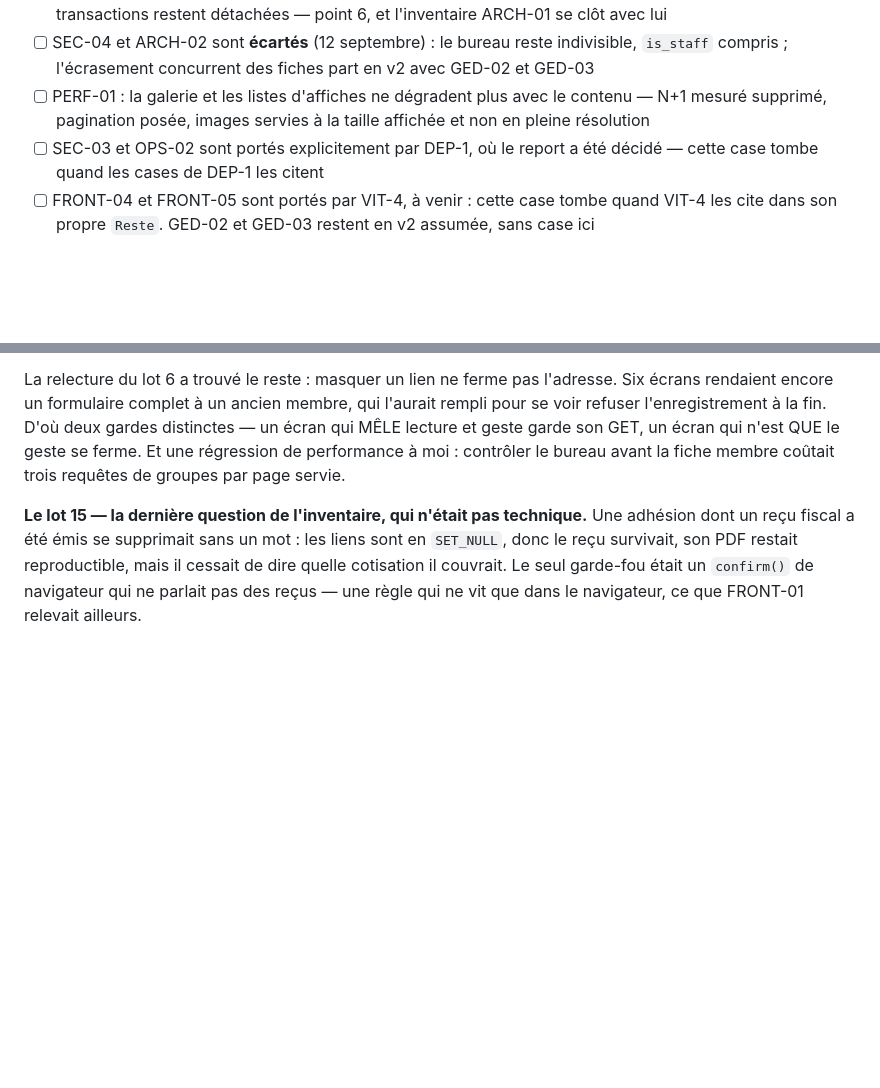
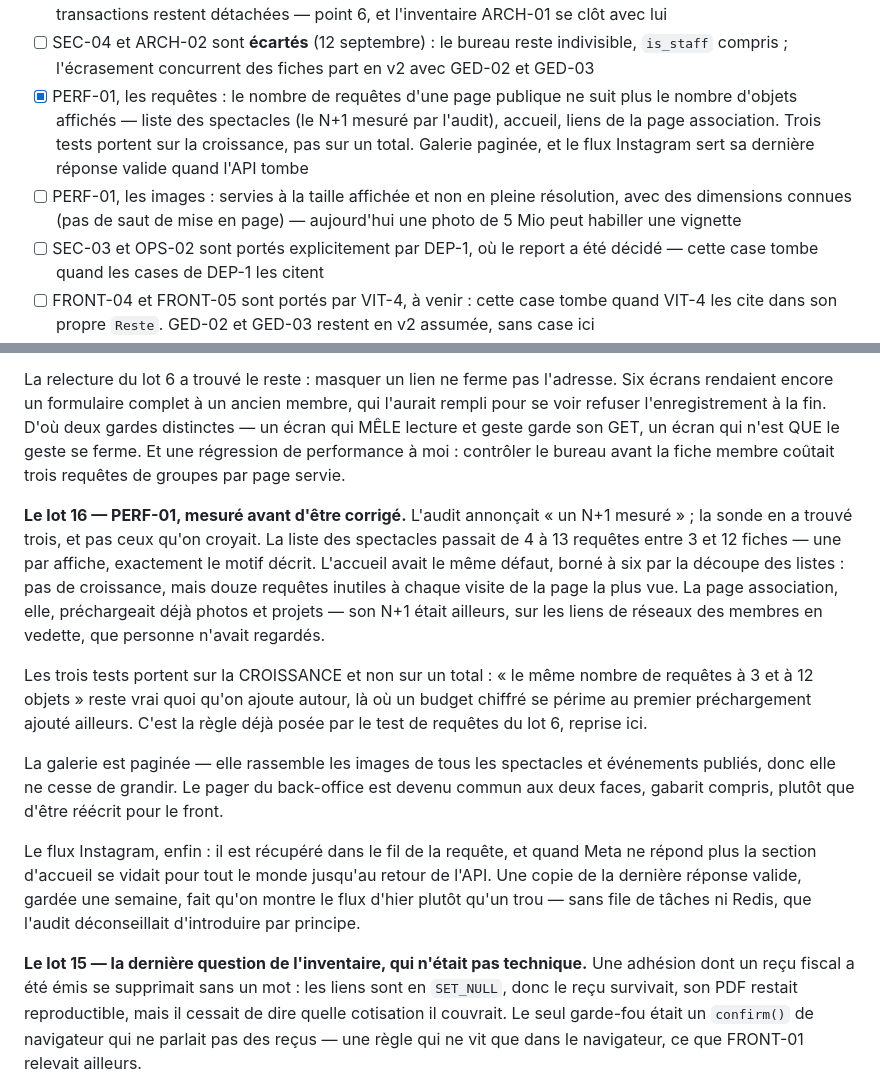
Before and after one commit to Hsbtqemy/Improliante, a Markdown page: pilotage/SEC-1.md, 2 parts joined by grey strips. Drawn GitHub-style; blank space fills up the shorter version.

Commit message:
docs(pilotage): SEC-1 — lot 16, PERF-01 coupé en deux
Les requêtes d'un côté (fait), les images de l'autre (ouvert). La carte du dépôt
gagne la règle du budget de requêtes : mesurer la croissance, pas un total.

Co-Authored-By: Claude Opus 5 (1M context) <noreply@anthropic.com>

```diff
--- a/pilotage/SEC-1.md
+++ b/pilotage/SEC-1.md
@@ -57,7 +57,8 @@ constats sur trente sont clos.
 - [x] `PouvoirInline` de l'admin ne crée plus de pouvoir sans passer par `donner_pouvoir` : le plafond statutaire vaut quel que soit le chemin, ce que le lot 4 avait annoncé à tort — point 4, et GOU-01 se clôt avec lui. L'inline est en lecture seule ; le retrait d'un pouvoir, qui n'existait que là, est rendu à la fiche de la réunion et remet le mandant « absent »
 - [x] Décidé, pour une adhésion portant un reçu émis : **refus** (association, 13 septembre). Le service refuse, l'écran n'offre plus le bouton et la colonne voisine dit pourquoi, l'admin applique la même règle ; les transactions restent détachées — point 6, et l'inventaire ARCH-01 se clôt avec lui
 - [ ] SEC-04 et ARCH-02 sont **écartés** (12 septembre) : le bureau reste indivisible, `is_staff` compris ; l'écrasement concurrent des fiches part en v2 avec GED-02 et GED-03
-- [ ] PERF-01 : la galerie et les listes d'affiches ne dégradent plus avec le contenu — N+1 mesuré supprimé, pagination posée, images servies à la taille affichée et non en pleine résolution
+- [x] PERF-01, les requêtes : le nombre de requêtes d'une page publique ne suit plus le nombre d'objets affichés — liste des spectacles (le N+1 mesuré par l'audit), accueil, liens de la page association. Trois tests portent sur la croissance, pas sur un total. Galerie paginée, et le flux Instagram sert sa dernière réponse valide quand l'API tombe
+- [ ] PERF-01, les images : servies à la taille affichée et non en pleine résolution, avec des dimensions connues (pas de saut de mise en page) — aujourd'hui une photo de 5 Mio peut habiller une vignette
 - [ ] SEC-03 et OPS-02 sont portés explicitement par DEP-1, où le report a été décidé — cette case tombe quand les cases de DEP-1 les citent
 - [ ] FRONT-04 et FRONT-05 sont portés par VIT-4, à venir : cette case tombe quand VIT-4 les cite dans son propre `Reste`. GED-02 et GED-03 restent en v2 assumée, sans case ici
 
@@ -122,6 +123,29 @@ pour se voir refuser l'enregistrement à la fin. D'où deux gardes distinctes
 qui MÊLE lecture et geste garde son GET, un écran qui n'est QUE le geste se ferme. Et une
 régression de performance à moi : contrôler le bureau avant la fiche membre coûtait trois
 requêtes de groupes par page servie.
+
+**Le lot 16 — PERF-01, mesuré avant d'être corrigé.** L'audit annonçait « un N+1 mesuré » ;
+la sonde en a trouvé trois, et pas ceux qu'on croyait. La liste des spectacles passait de
+4 à 13 requêtes entre 3 et 12 fiches — une par affiche, exactement le motif décrit.
+L'accueil avait le même défaut, borné à six par la découpe des listes : pas de croissance,
+mais douze requêtes inutiles à chaque visite de la page la plus vue. La page association,
+elle, préchargeait déjà photos et projets — son N+1 était ailleurs, sur les liens de
+réseaux des membres en vedette, que personne n'avait regardés.
+
+Les trois tests portent sur la CROISSANCE et non sur un total : « le même nombre de
+requêtes à 3 et à 12 objets » reste vrai quoi qu'on ajoute autour, là où un budget chiffré
+se périme au premier préchargement ajouté ailleurs. C'est la règle déjà posée par le test
+de requêtes du lot 6, reprise ici.
+
+La galerie est paginée — elle rassemble les images de tous les spectacles et événements
+publiés, donc elle ne cesse de grandir. Le pager du back-office est devenu commun aux deux
+faces, gabarit compris, plutôt que d'être réécrit pour le front.
+
+Le flux Instagram, enfin : il est récupéré dans le fil de la requête, et quand Meta ne
+répond plus la section d'accueil se vidait pour tout le monde jusqu'au retour de l'API. Une
+copie de la dernière réponse valide, gardée une semaine, fait qu'on montre le flux d'hier
+plutôt qu'un trou — sans file de tâches ni Redis, que l'audit déconseillait d'introduire
+par principe.
 
 **Le lot 15 — la dernière question de l'inventaire, qui n'était pas technique.** Une
 adhésion dont un reçu fiscal a été émis se supprimait sans un mot : les liens sont en
```
Also changed, not shown: docs/audit-externe-2026-09-11-constats.md (+1 -1 lines), docs/etat-implementation.md (+12 -0 lines).
